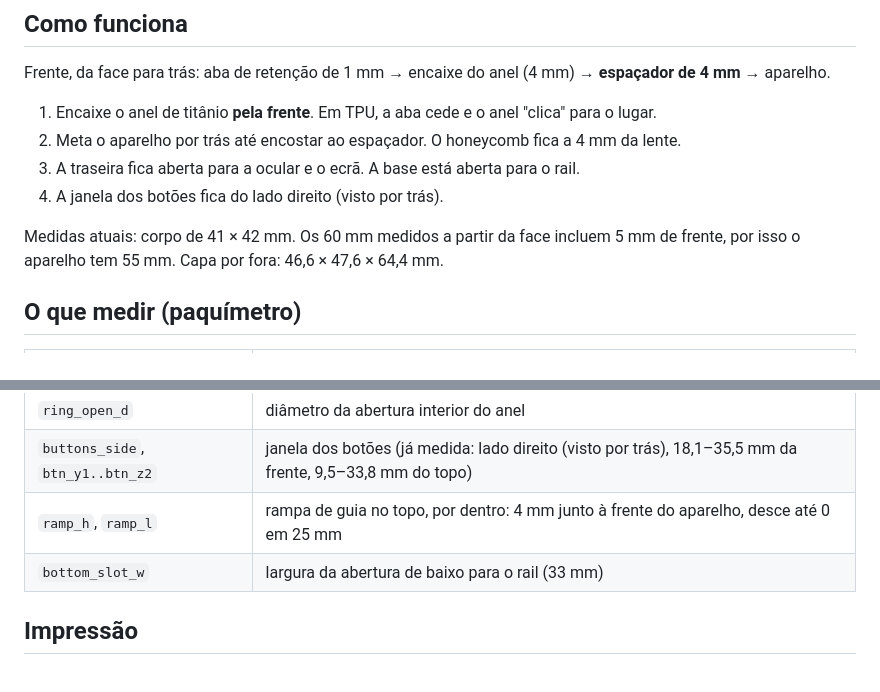
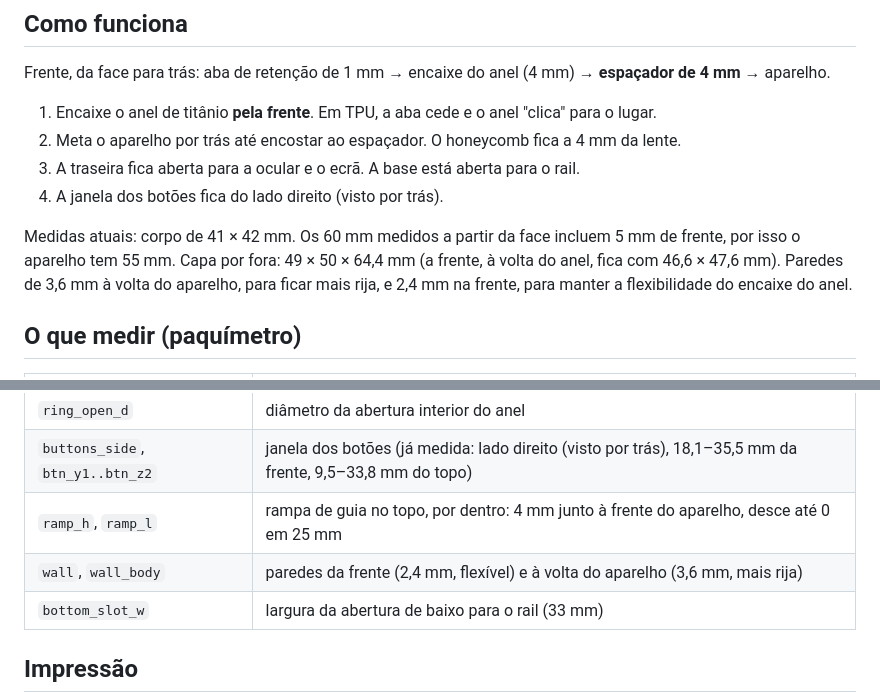
Before and after one commit to ivo12345-dotcom/meu-primeiro-repo, a Markdown page: capa-xnano/README.md, 2 parts joined by grey strips. Rendered like a GitHub page; blank space fills up the shorter version.

Commit message:
Capa X-NANO: paredes de 3,6 mm à volta do aparelho, frente mantém 2,4 mm
Co-Authored-By: Claude Opus 5.5 <noreply@anthropic.com>
Claude-Session: https://claude.ai/code/session_01QqV9W2akbgwFXBuxSAyxYu

```diff
--- a/capa-xnano/README.md
+++ b/capa-xnano/README.md
@@ -13,7 +13,7 @@ Frente, da face para trás: aba de retenção de 1 mm → encaixe do anel (4 mm)
 4. A janela dos botões fica do lado direito (visto por trás).
 
 Medidas atuais: corpo de 41 × 42 mm. Os 60 mm medidos a partir da face incluem 5 mm de frente, por isso o aparelho tem 55 mm.
-Capa por fora: 46,6 × 47,6 × 64,4 mm.
+Capa por fora: 49 × 50 × 64,4 mm (a frente, à volta do anel, fica com 46,6 × 47,6 mm). Paredes de 3,6 mm à volta do aparelho, para ficar mais rija, e 2,4 mm na frente, para manter a flexibilidade do encaixe do anel.
 
 ## O que medir (paquímetro)
 | Parâmetro | O que é |
@@ -25,6 +25,7 @@ Capa por fora: 46,6 × 47,6 × 64,4 mm.
 | `ring_open_d` | diâmetro da abertura interior do anel |
 | `buttons_side`, `btn_y1..btn_z2` | janela dos botões (já medida: lado direito (visto por trás), 18,1–35,5 mm da frente, 9,5–33,8 mm do topo) |
 | `ramp_h`, `ramp_l` | rampa de guia no topo, por dentro: 4 mm junto à frente do aparelho, desce até 0 em 25 mm |
+| `wall`, `wall_body` | paredes da frente (2,4 mm, flexível) e à volta do aparelho (3,6 mm, mais rija) |
 | `bottom_slot_w` | largura da abertura de baixo para o rail (33 mm) |
 
 ## Impressão
```
Also changed, not shown: capa-xnano/preview.png, capa-xnano/preview_baixo.png, capa-xnano/preview_corte.png, 2 other files.
